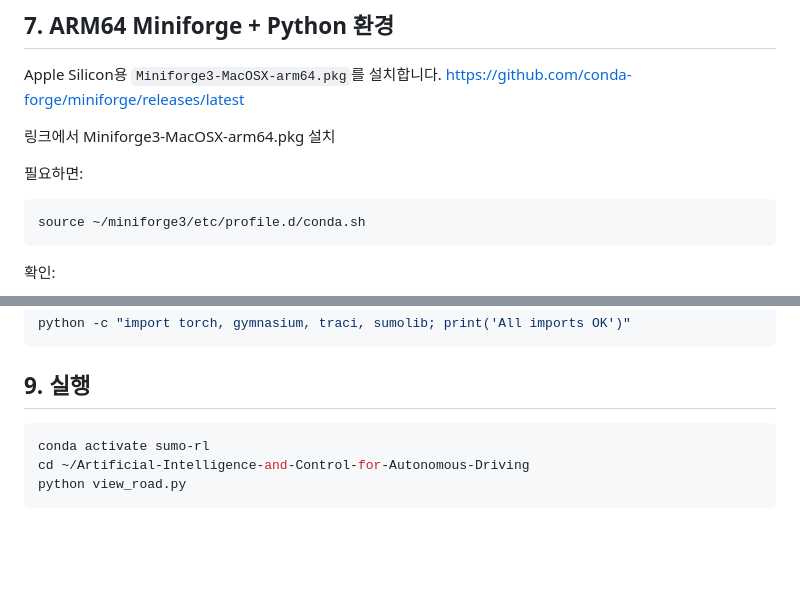
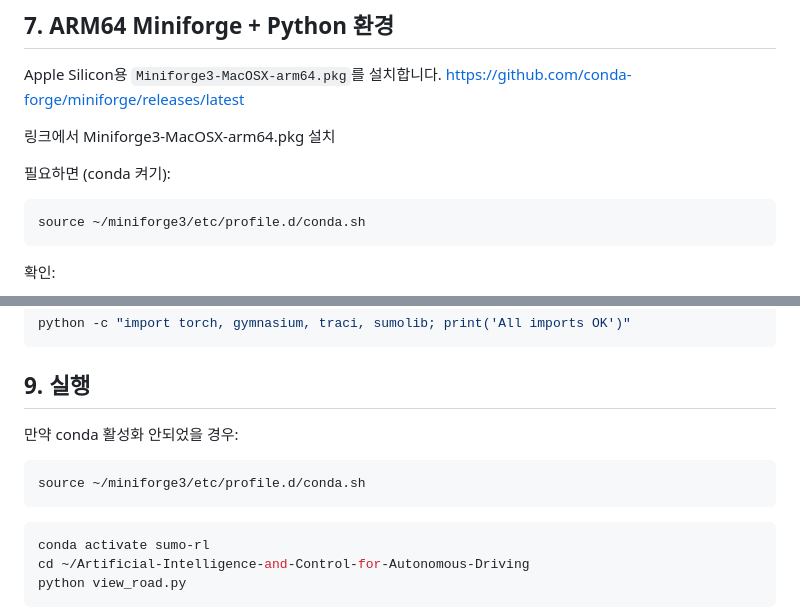
Before and after one commit to kiisophii/sumo-yeongdong-bukwon-av, a Markdown page: SUMO_macOS_AppleSilicon_Setup.md, 2 parts joined by grey strips. Drawn GitHub-style; blank space fills up the shorter version.

````diff
--- a/SUMO_macOS_AppleSilicon_Setup.md
+++ b/SUMO_macOS_AppleSilicon_Setup.md
@@ -184,7 +184,7 @@ Apple Silicon용 `Miniforge3-MacOSX-arm64.pkg`를 설치합니다.
 
 링크에서 Miniforge3-MacOSX-arm64.pkg 설치
 
-필요하면:
+필요하면 (conda 켜기):
 
 ``` bash
 source ~/miniforge3/etc/profile.d/conda.sh
@@ -235,6 +235,12 @@ python -c "import torch, gymnasium, traci, sumolib; print('All imports OK')"
 ```
 
 ## 9. 실행
+
+만약 conda 활성화 안되었을 경우:
+
+``` bash
+source ~/miniforge3/etc/profile.d/conda.sh
+```
 
 ``` bash
 conda activate sumo-rl
````
